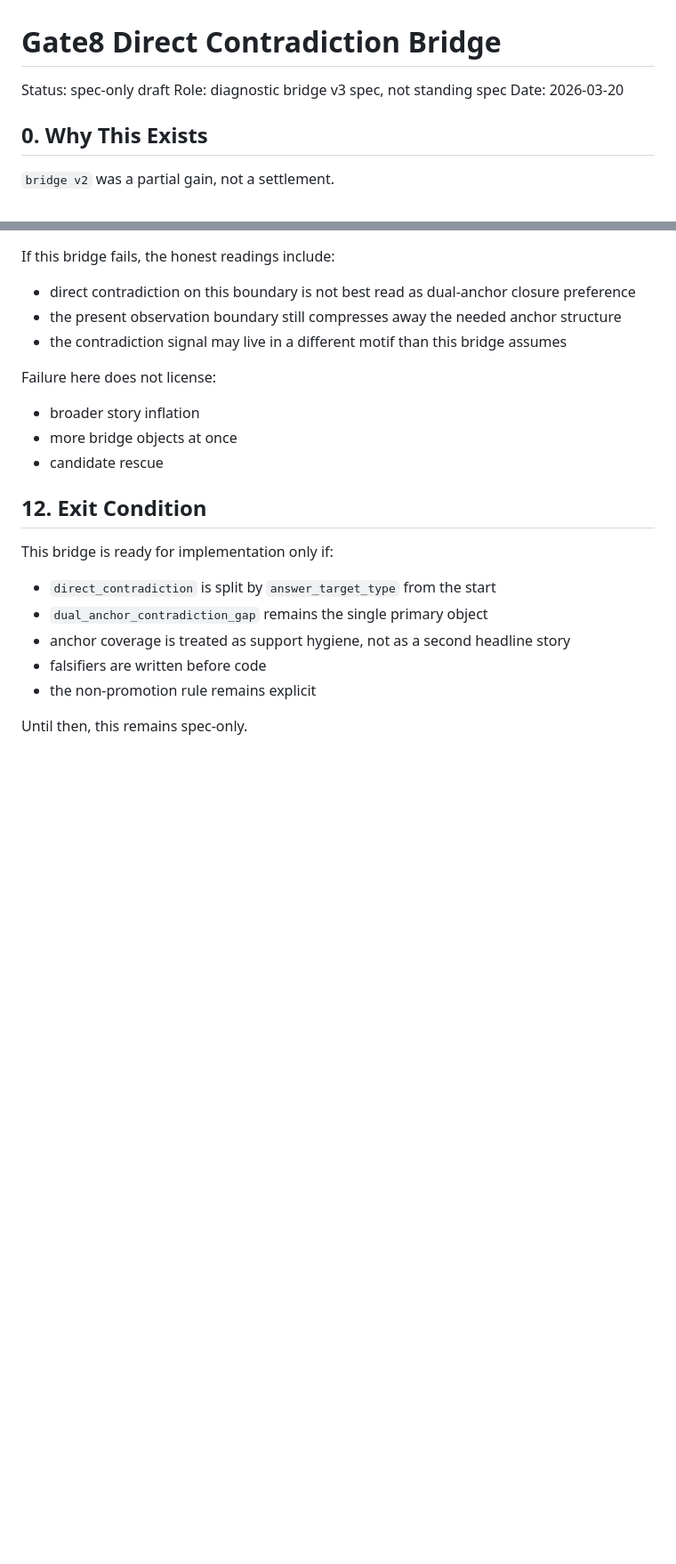
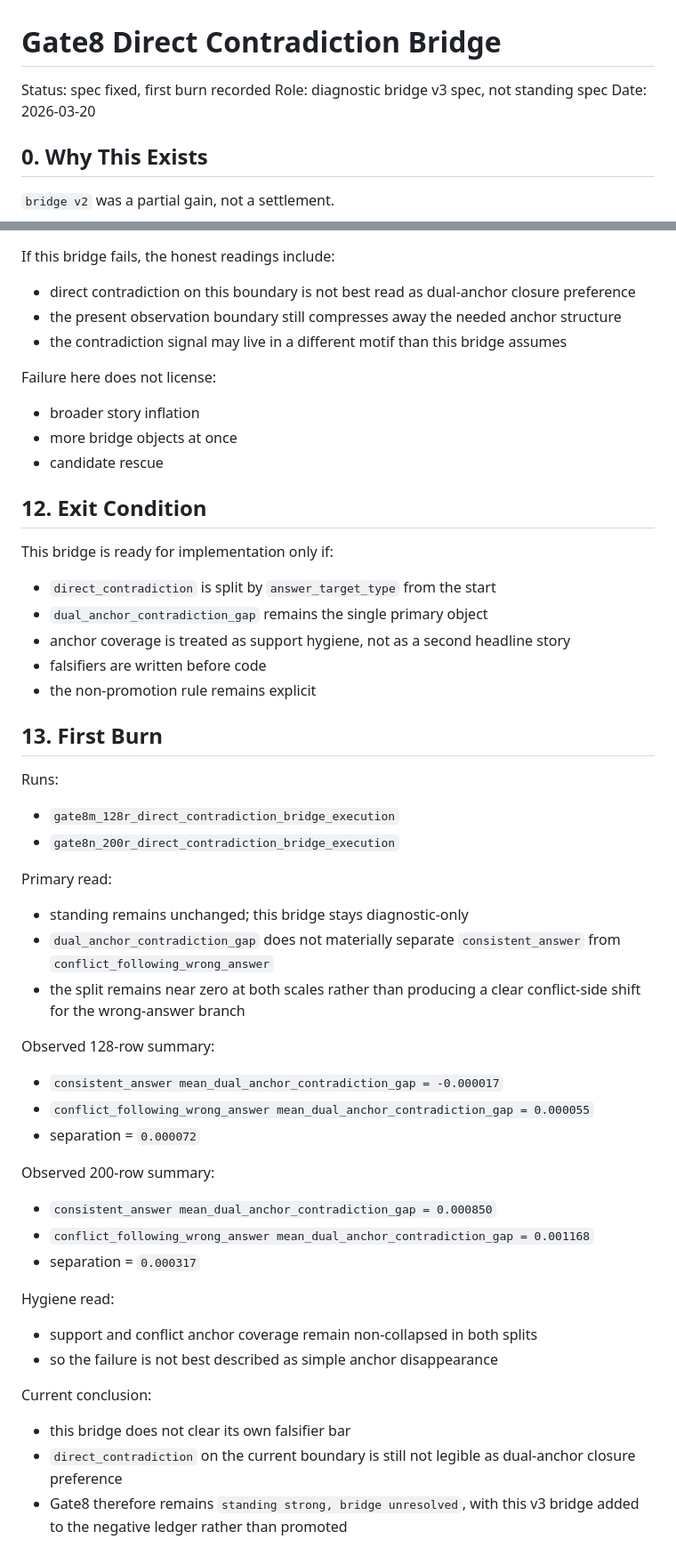
Before and after one commit to Udonburo/pale-ale, a Markdown page: 20_GATE8_DIRECT_CONTRADICTION_BRIDGE.md, 2 parts joined by grey strips. Shown at 89% size. GitHub-like rendering; blank space fills up the shorter version.

Commit message:
Record Gate8 direct contradiction bridge burn

```diff
--- a/20_GATE8_DIRECT_CONTRADICTION_BRIDGE.md
+++ b/20_GATE8_DIRECT_CONTRADICTION_BRIDGE.md
@@ -1,6 +1,6 @@
 # Gate8 Direct Contradiction Bridge
 
-Status: spec-only draft
+Status: spec fixed, first burn recorded
 Role: diagnostic bridge v3 spec, not standing spec
 Date: 2026-03-20
 
@@ -248,4 +248,38 @@ This bridge is ready for implementation only if:
 - falsifiers are written before code
 - the non-promotion rule remains explicit
 
-Until then, this remains spec-only.
+## 13. First Burn
+
+Runs:
+
+- `gate8m_128r_direct_contradiction_bridge_execution`
+- `gate8n_200r_direct_contradiction_bridge_execution`
+
+Primary read:
+
+- standing remains unchanged; this bridge stays diagnostic-only
+- `dual_anchor_contradiction_gap` does not materially separate `consistent_answer` from `conflict_following_wrong_answer`
+- the split remains near zero at both scales rather than producing a clear conflict-side shift for the wrong-answer branch
+
+Observed 128-row summary:
+
+- `consistent_answer mean_dual_anchor_contradiction_gap = -0.000017`
+- `conflict_following_wrong_answer mean_dual_anchor_contradiction_gap = 0.000055`
+- separation = `0.000072`
+
+Observed 200-row summary:
+
+- `consistent_answer mean_dual_anchor_contradiction_gap = 0.000850`
+- `conflict_following_wrong_answer mean_dual_anchor_contradiction_gap = 0.001168`
+- separation = `0.000317`
+
+Hygiene read:
+
+- support and conflict anchor coverage remain non-collapsed in both splits
+- so the failure is not best described as simple anchor disappearance
+
+Current conclusion:
+
+- this bridge does not clear its own falsifier bar
+- `direct_contradiction` on the current boundary is still not legible as dual-anchor closure preference
+- Gate8 therefore remains `standing strong, bridge unresolved`, with this v3 bridge added to the negative ledger rather than promoted
```
